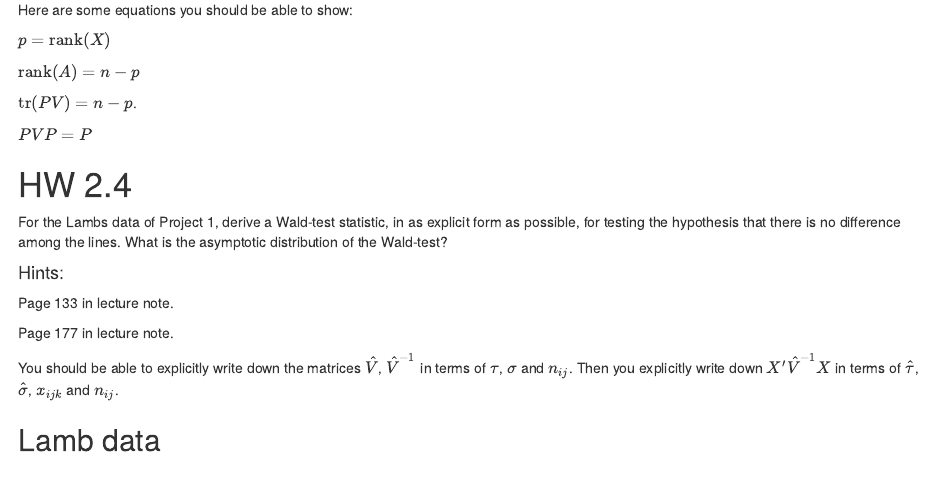
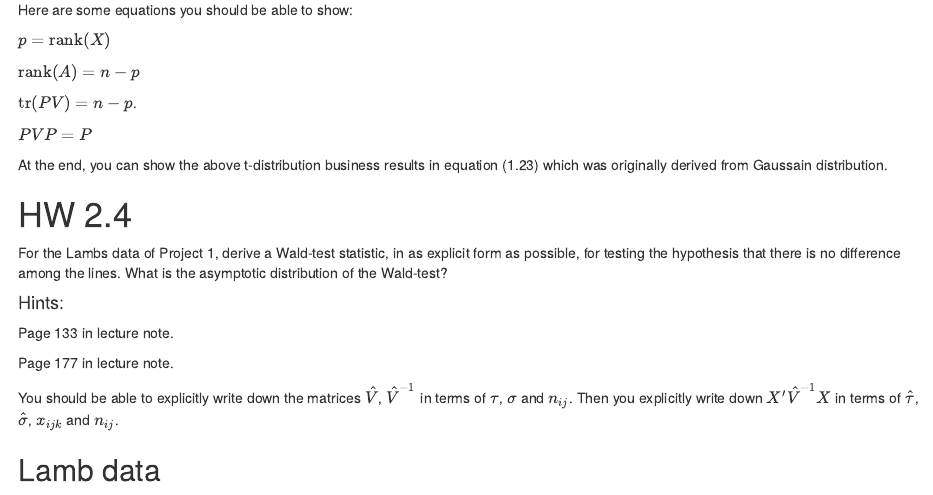
Before and after one commit to UCDavis-STA-232B-Winter-2020/labs, an R Markdown document (lab3.Rmd): the page in a window 1100 px wide, from 1950 px down. The pictures show the output file lab3.html that the author committed with the source, opened offline.

Commit message:
lab 3 hw

```diff
--- a/lab3.Rmd
+++ b/lab3.Rmd
@@ -134,6 +134,8 @@ $\text{tr}(PV) = n - p$.
 
 $PVP = P$
 
+At the end, you can show the above t-distribution business results in equation (1.23) which was originally derived from Gaussain distribution.
+
 # HW 2.4
 
 For the Lambs data of Project 1, derive a Wald-test statistic, in as explicit form as possible, for testing the hypothesis that there is no difference among the lines. What is the asymptotic distribution of the Wald-test?
```
Also changed, not shown: lab3.html.
